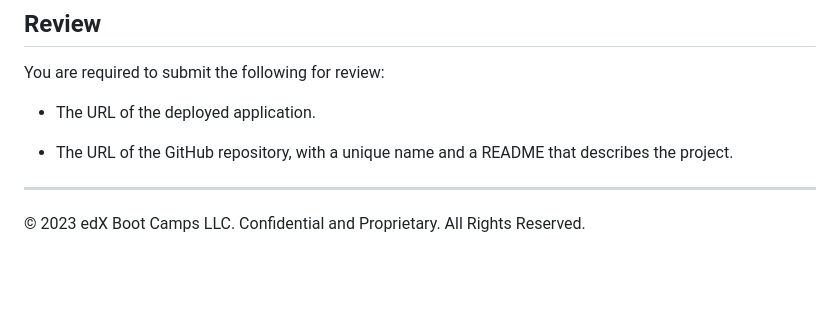
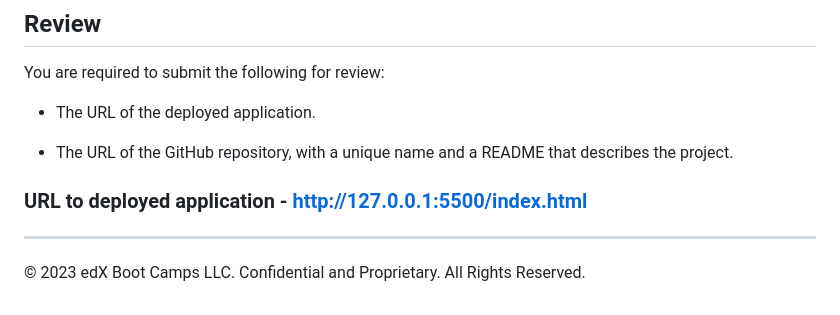
Before and after one commit to Darkvanilla22/Horiseon-WebsiteHomePage, a Markdown page: README.md, the part around the change. GitHub-like rendering; blank space fills up the shorter version.

Commit message:
Update README.md
Added header for URL to deployed application

```diff
--- a/README.md
+++ b/README.md
@@ -154,5 +154,7 @@ You are required to submit the following for review:
 
 * The URL of the GitHub repository, with a unique name and a README that describes the project.
 
+### URL to deployed application - http://127.0.0.1:5500/index.html
+
 ---
 © 2023 edX Boot Camps LLC. Confidential and Proprietary. All Rights Reserved.
```
